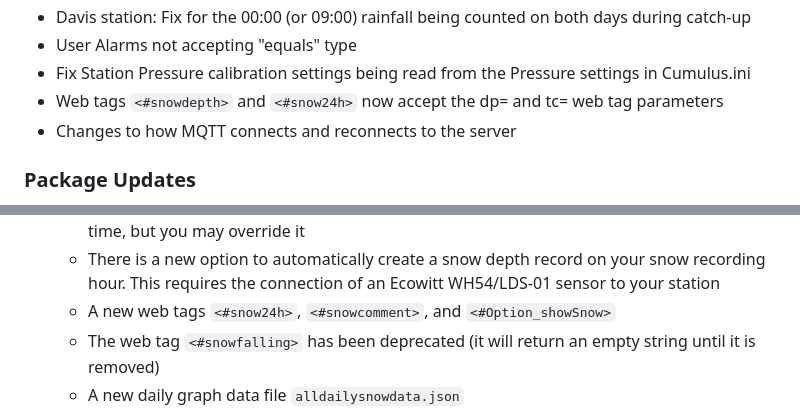
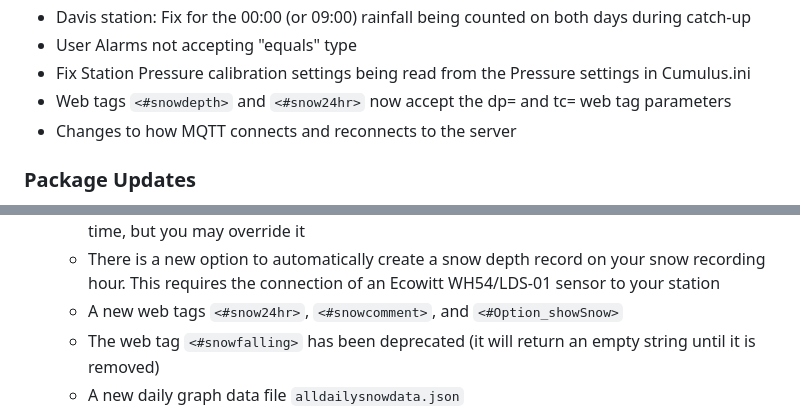
Before and after one commit to cumulusmx/CumulusMX, a Markdown page: CHANGELOG.md, 2 parts joined by grey strips. Drawn GitHub-style.

Commit message:
Changelog update

```diff
--- a/CHANGELOG.md
+++ b/CHANGELOG.md
@@ -74,7 +74,7 @@ Alternatively view it [online on GitHub](https://github.com/cumulusmx/CumulusMX/
 - Davis station: Fix for the 00:00 (or 09:00) rainfall being counted on both days during catch-up
 - User Alarms not accepting "equals" type
 - Fix Station Pressure calibration settings being read from the Pressure settings in Cumulus.ini
-- Web tags `<#snowdepth>` and `<#snow24h>` now accept the dp= and tc= web tag parameters
+- Web tags `<#snowdepth>` and `<#snow24hr>` now accept the dp= and tc= web tag parameters
 - Changes to how MQTT connects and reconnects to the server
 
 ### Package Updates
@@ -211,7 +211,7 @@ Alternatively view it [online on GitHub](https://github.com/cumulusmx/CumulusMX/
 	- The Editor page gains a new "Upload File" button to re-import your exported CSV files
 	- The Editor page now also has a Time field which defaults to the configured snow recording time, but you may override it
 	- There is a new option to automatically create a snow depth record on your snow recording hour. This requires the connection of an Ecowitt WH54/LDS-01 sensor to your station
-	- A new web tags `<#snow24h>`, `<#snowcomment>`, and `<#Option_showSnow>`
+	- A new web tags `<#snow24hr>`, `<#snowcomment>`, and `<#Option_showSnow>`
 	- The web tag `<#snowfalling>` has been deprecated (it will return an empty string until it is removed)
 	- A new daily graph data file `alldailysnowdata.json`
 - Chill Hours now allows you to define a base temperature, where chill hours are only counted if the temperature is < threshold AND > base
```
Also changed, not shown: other parts of CHANGELOG.md (+1 -1 lines).
